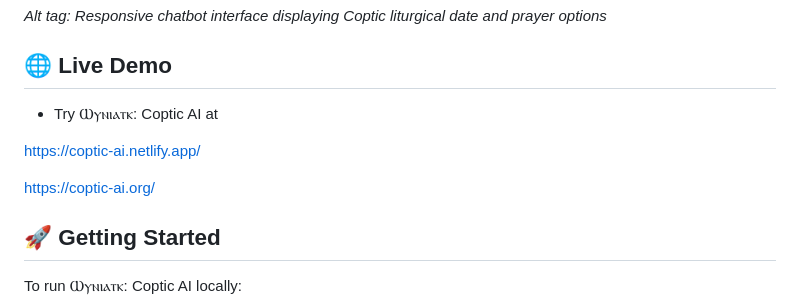
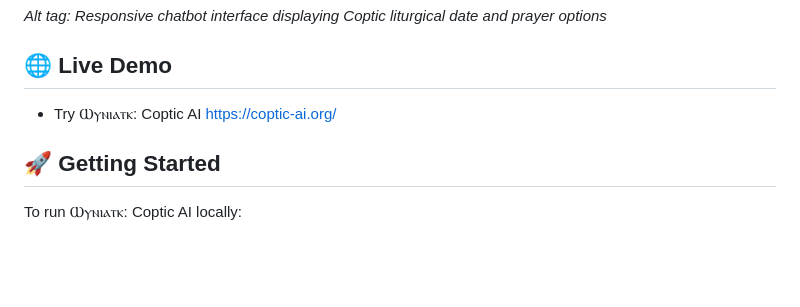
Before and after one commit to jabrah234/coptic_ai, a Markdown page: README.md, the part around the change. GitHub-like rendering; blank space fills up the shorter version.

```diff
--- a/README.md
+++ b/README.md
@@ -12,10 +12,7 @@ _Alt tag: Responsive chatbot interface displaying Coptic liturgical date and pra
 
 <h2>🌐 Live Demo</h2>
 
-* Try Ⲱⲩⲛⲓⲁⲧⲕ: Coptic AI at
-
-https://coptic-ai.netlify.app/
-
+* Try Ⲱⲩⲛⲓⲁⲧⲕ: Coptic AI
 https://coptic-ai.org/
 
 <h2>🚀 Getting Started</h2>
```
